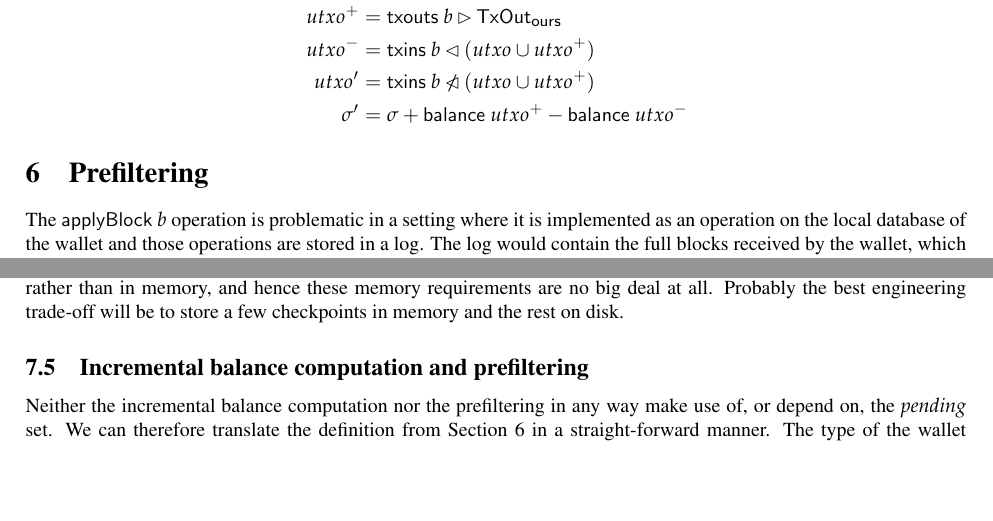
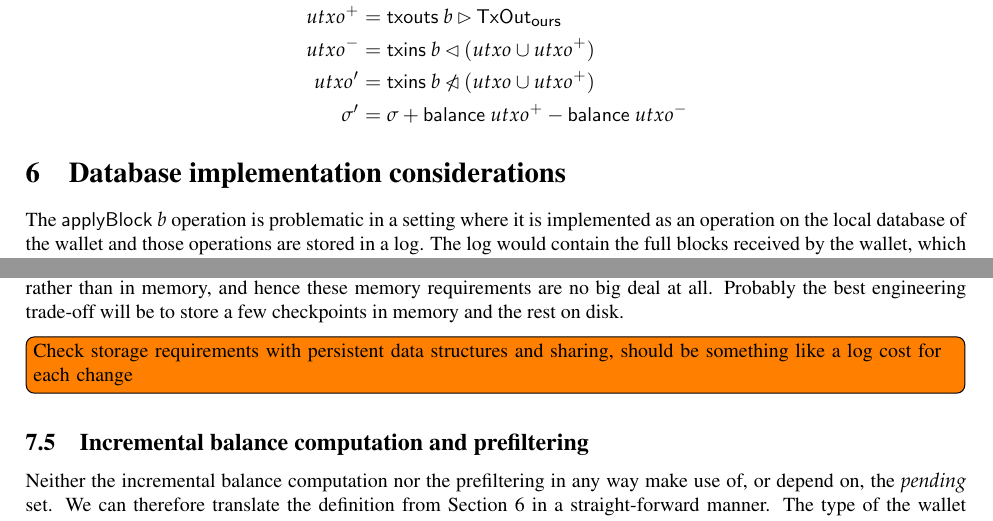
Before and after one commit to input-output-hk/utxo-wallet-specification, a LaTeX document (spec.tex): two parts of pages 9 and 13 of 15, joined at a grey line, cut so that both start at the same text, the shorter picture padded with empty space. Compiled offline with pdfLaTeX.

Commit message:
Minor tweaks and notes in new wallet spec

```diff
--- a/spec.tex
+++ b/spec.tex
@@ -677,7 +677,7 @@ Putting everything back together, and defining $utxo^-$ for symmetry, we get
 \end{split}
 \end{equation*}
 
-\section{Prefiltering}
+\section{Database implementation considerations}
 \label{sec:prefiltering}
 
 The $\mathsf{applyBlock} ~ b$ operation is problematic in a setting where it is
@@ -1012,6 +1012,9 @@ would be fine to store this information on disk rather than in memory, and hence
 these memory requirements are no big deal at all. Probably the best engineering
 trade-off will be to store a few checkpoints in memory and the rest on disk.
 
+\todo[inline]{Check storage requirements with persistent data structures and sharing,
+should be something like a log cost for each change}
+
 \subsection{Incremental balance computation and prefiltering}
 
 Neither the incremental balance computation nor the prefiltering in any way make
```
Also changed, not shown: spec.tex (2 more changed lines).
